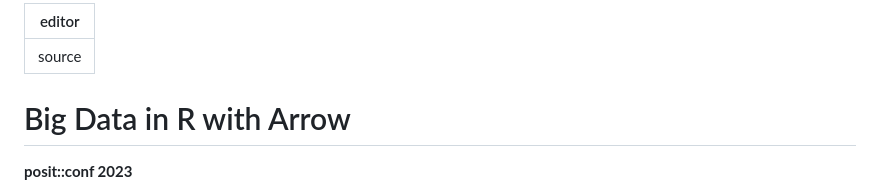
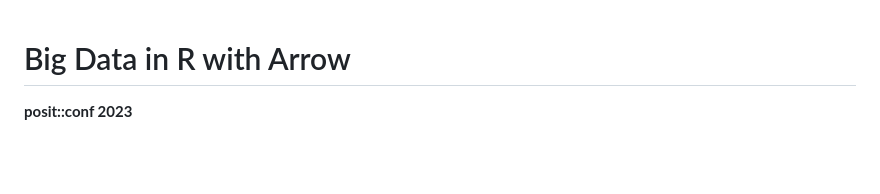
Before and after one commit to posit-conf-2023/arrow, a Markdown page: README.md, the part around the change. Rendered like a GitHub page; blank space fills up the shorter version.

Commit message:
rm yaml from readme

```diff
--- a/README.md
+++ b/README.md
@@ -1,7 +1,3 @@
----
-editor: source
----
-
 # Big Data in R with Arrow
 
 **posit::conf 2023**
```
